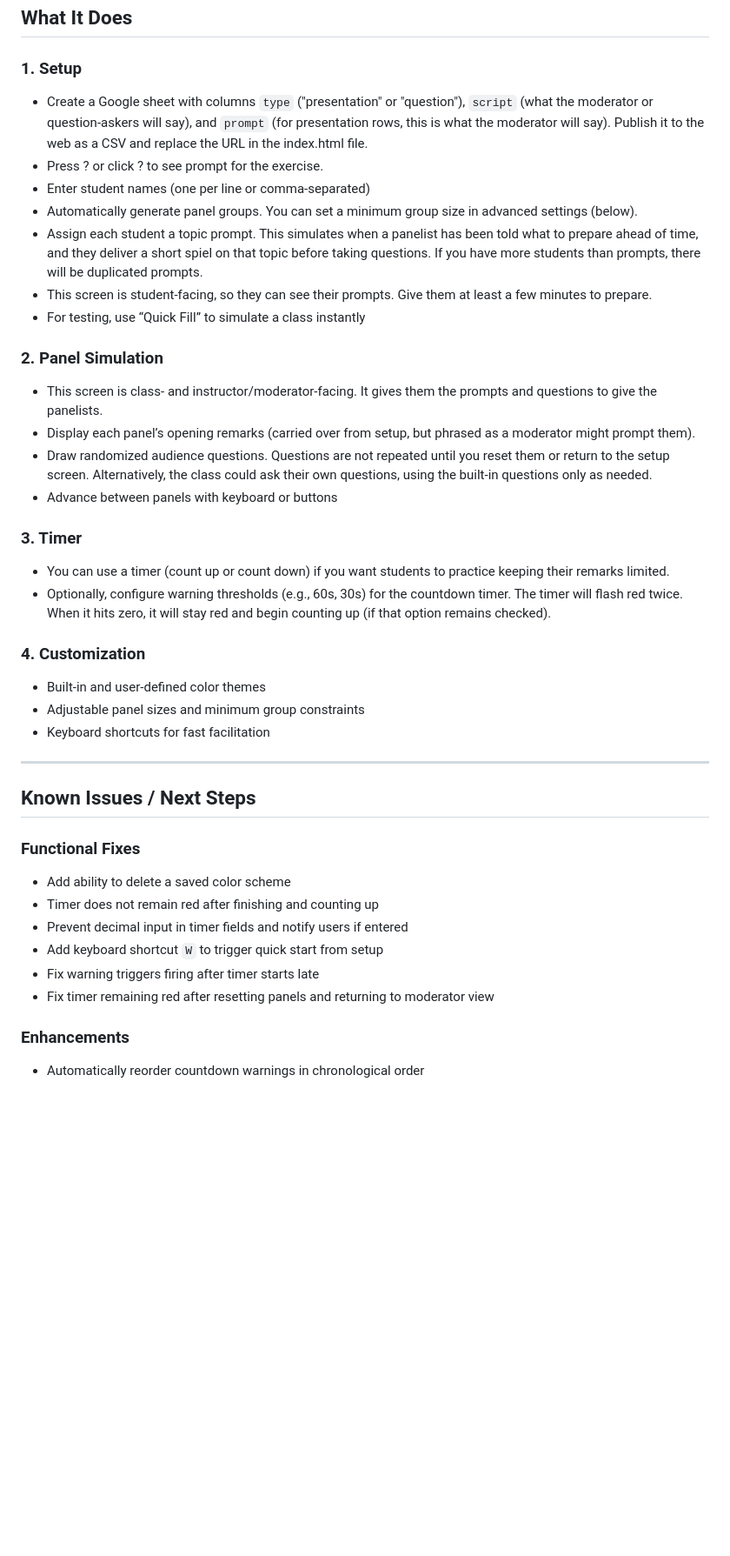
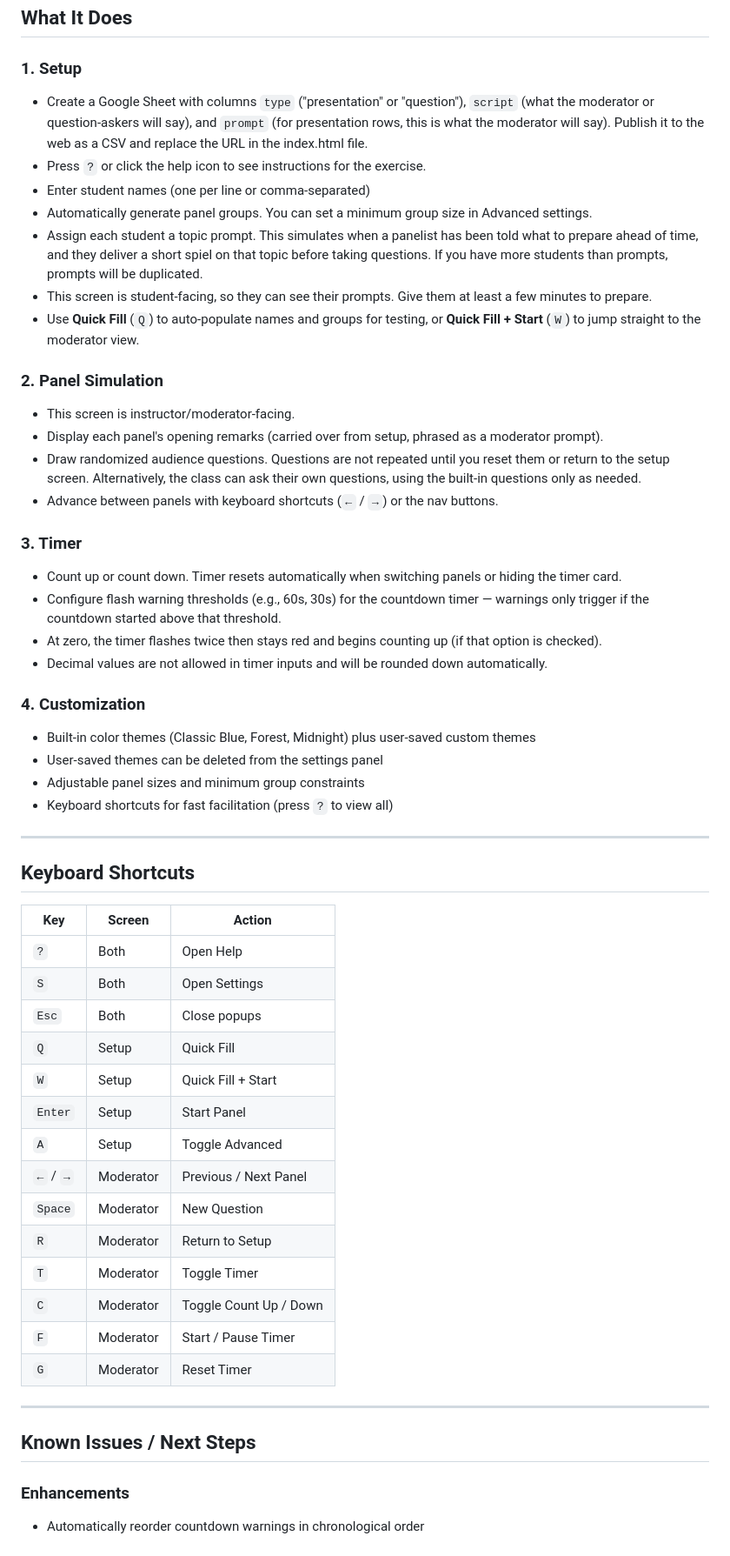
Before and after one commit to nickhafen/ai-law-lab, a Markdown page: README.md, the part around the change. Shown at 87% size. Rendered like a GitHub page; blank space fills up the shorter version.

Commit message:
Update README: remove resolved issues, add shortcuts table, improve docs

```diff
--- a/README.md
+++ b/README.md
@@ -20,40 +20,56 @@ This tool supports experiential learning in AI law by helping students:
 ## What It Does
 
 ### 1. Setup
-- Create a Google sheet with columns `type` ("presentation" or "question"), `script` (what the moderator or question-askers will say), and `prompt` (for presentation rows, this is what the moderator will say). Publish it to the web as a CSV and replace the URL in the index.html file.
-- Press ? or click ? to see prompt for the exercise.
+- Create a Google Sheet with columns `type` ("presentation" or "question"), `script` (what the moderator or question-askers will say), and `prompt` (for presentation rows, this is what the moderator will say). Publish it to the web as a CSV and replace the URL in the index.html file.
+- Press `?` or click the help icon to see instructions for the exercise.
 - Enter student names (one per line or comma-separated)
-- Automatically generate panel groups. You can set a minimum group size in advanced settings (below).
-- Assign each student a topic prompt. This simulates when a panelist has been told what to prepare ahead of time, and they deliver a short spiel on that topic before taking questions. If you have more students than prompts, there will be duplicated prompts.
+- Automatically generate panel groups. You can set a minimum group size in Advanced settings.
+- Assign each student a topic prompt. This simulates when a panelist has been told what to prepare ahead of time, and they deliver a short spiel on that topic before taking questions. If you have more students than prompts, prompts will be duplicated.
 - This screen is student-facing, so they can see their prompts. Give them at least a few minutes to prepare.
-- For testing, use “Quick Fill” to simulate a class instantly
+- Use **Quick Fill** (`Q`) to auto-populate names and groups for testing, or **Quick Fill + Start** (`W`) to jump straight to the moderator view.
 
 ### 2. Panel Simulation
-- This screen is class- and instructor/moderator-facing. It gives them the prompts and questions to give the panelists.
-- Display each panel’s opening remarks (carried over from setup, but phrased as a moderator might prompt them).
-- Draw randomized audience questions. Questions are not repeated until you reset them or return to the setup screen. Alternatively, the class could ask their own questions, using the built-in questions only as needed.
-- Advance between panels with keyboard or buttons
+- This screen is instructor/moderator-facing.
+- Display each panel's opening remarks (carried over from setup, phrased as a moderator prompt).
+- Draw randomized audience questions. Questions are not repeated until you reset them or return to the setup screen. Alternatively, the class can ask their own questions, using the built-in questions only as needed.
+- Advance between panels with keyboard shortcuts (`←` / `→`) or the nav buttons.
 
 ### 3. Timer
-- You can use a timer (count up or count down) if you want students to practice keeping their remarks limited.
-- Optionally, configure warning thresholds (e.g., 60s, 30s) for the countdown timer. The timer will flash red twice. When it hits zero, it will stay red and begin counting up (if that option remains checked).
+- Count up or count down. Timer resets automatically when switching panels or hiding the timer card.
+- Configure flash warning thresholds (e.g., 60s, 30s) for the countdown timer — warnings only trigger if the countdown started above that threshold.
+- At zero, the timer flashes twice then stays red and begins counting up (if that option is checked).
+- Decimal values are not allowed in timer inputs and will be rounded down automatically.
 
 ### 4. Customization
-- Built-in and user-defined color themes
+- Built-in color themes (Classic Blue, Forest, Midnight) plus user-saved custom themes
+- User-saved themes can be deleted from the settings panel
 - Adjustable panel sizes and minimum group constraints
-- Keyboard shortcuts for fast facilitation
+- Keyboard shortcuts for fast facilitation (press `?` to view all)
+
+---
+
+## Keyboard Shortcuts
+
+| Key | Screen | Action |
+|-----|--------|--------|
+| `?` | Both | Open Help |
+| `S` | Both | Open Settings |
+| `Esc` | Both | Close popups |
+| `Q` | Setup | Quick Fill |
+| `W` | Setup | Quick Fill + Start |
+| `Enter` | Setup | Start Panel |
+| `A` | Setup | Toggle Advanced |
+| `←` / `→` | Moderator | Previous / Next Panel |
+| `Space` | Moderator | New Question |
+| `R` | Moderator | Return to Setup |
+| `T` | Moderator | Toggle Timer |
+| `C` | Moderator | Toggle Count Up / Down |
+| `F` | Moderator | Start / Pause Timer |
+| `G` | Moderator | Reset Timer |
 
 ---
 
 ## Known Issues / Next Steps
 
-### Functional Fixes
-- Add ability to delete a saved color scheme
-- Timer does not remain red after finishing and counting up
-- Prevent decimal input in timer fields and notify users if entered
-- Add keyboard shortcut `W` to trigger quick start from setup
-- Fix warning triggers firing after timer starts late
-- Fix timer remaining red after resetting panels and returning to moderator view
-
 ### Enhancements
 - Automatically reorder countdown warnings in chronological order
```
